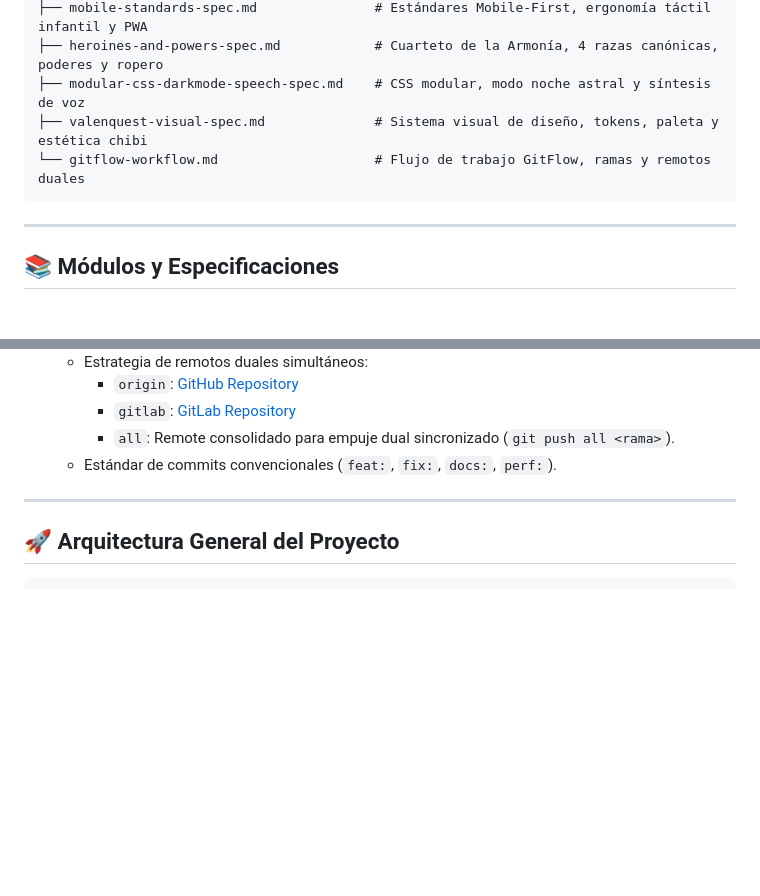
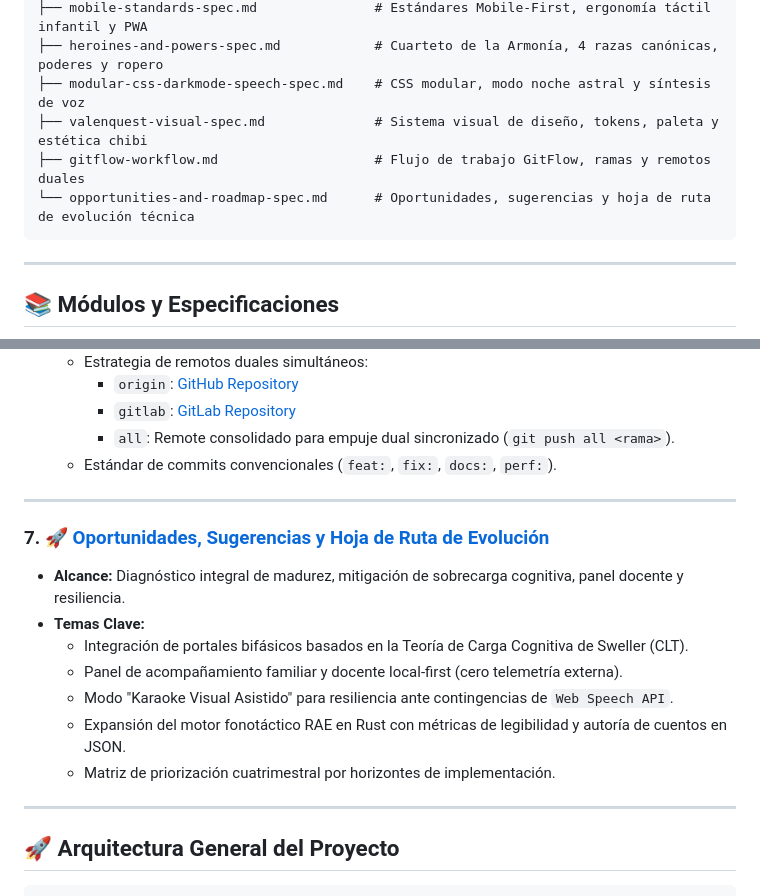
Before and after one commit to erickaguilar/ValenQuest, a Markdown page: docs/index.md, 2 parts joined by grey strips. GitHub-like rendering; blank space fills up the shorter version.

Commit message:
docs: document architectural opportunities and evolution roadmap spec

````diff
--- a/docs/index.md
+++ b/docs/index.md
@@ -14,7 +14,8 @@ docs/
 ├── heroines-and-powers-spec.md            # Cuarteto de la Armonía, 4 razas canónicas, poderes y ropero
 ├── modular-css-darkmode-speech-spec.md    # CSS modular, modo noche astral y síntesis de voz
 ├── valenquest-visual-spec.md              # Sistema visual de diseño, tokens, paleta y estética chibi
-└── gitflow-workflow.md                    # Flujo de trabajo GitFlow, ramas y remotos duales
+├── gitflow-workflow.md                    # Flujo de trabajo GitFlow, ramas y remotos duales
+└── opportunities-and-roadmap-spec.md      # Oportunidades, sugerencias y hoja de ruta de evolución técnica
 ```
 
 ---
@@ -91,6 +92,17 @@ docs/
 
 ---
 
+### 7. 🚀 [Oportunidades, Sugerencias y Hoja de Ruta de Evolución](./opportunities-and-roadmap-spec.md)
+* **Alcance:** Diagnóstico integral de madurez, mitigación de sobrecarga cognitiva, panel docente y resiliencia.
+* **Temas Clave:**
+  * Integración de portales bifásicos basados en la Teoría de Carga Cognitiva de Sweller (CLT).
+  * Panel de acompañamiento familiar y docente local-first (cero telemetría externa).
+  * Modo "Karaoke Visual Asistido" para resiliencia ante contingencias de `Web Speech API`.
+  * Expansión del motor fonotáctico RAE en Rust con métricas de legibilidad y autoría de cuentos en JSON.
+  * Matriz de priorización cuatrimestral por horizontes de implementación.
+
+---
+
 ## 🚀 Arquitectura General del Proyecto
 
 ```text
````
Also changed, not shown: docs/opportunities-and-roadmap-spec.md (added, +166 -0 lines).
